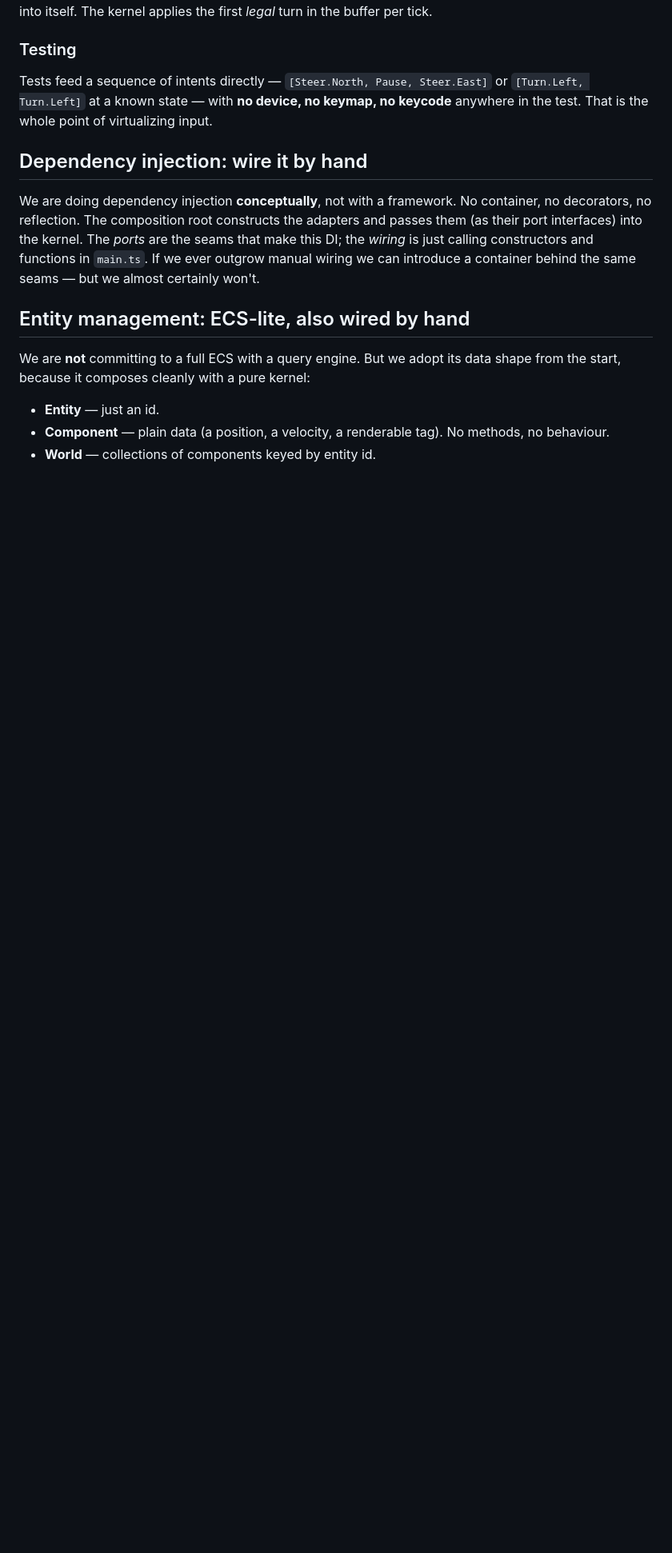
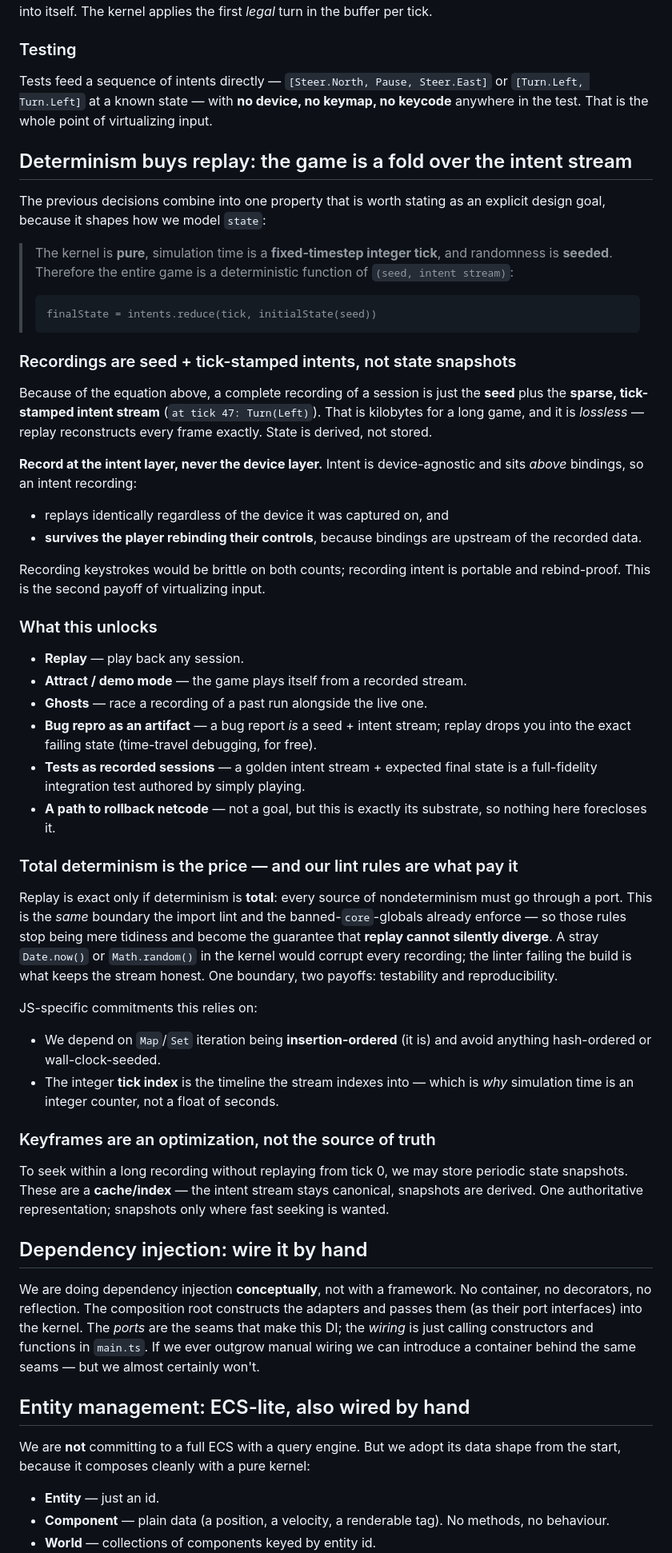
Before and after one commit to jml-89/badsnake, a Markdown page: docs/architecture.md, the part around one of its changes. Shown at 80% size. Rendered like a GitHub page; blank space fills up the shorter version.

Commit message:
State determinism goal: the game is a fold over the intent stream
Promote serialization from "state is serializable" to the real, richer design
goal it implies:

- With a pure kernel + fixed integer-tick time + seeded RNG, the whole game is a
  deterministic fold: finalState = intents.reduce(tick, initialState(seed)).
- A recording is therefore just the seed + a sparse, tick-stamped intent stream
  -- lossless and tiny; state is derived, not stored.
- Record at the intent layer (not device layer) so replays are device-agnostic
  and survive rebinding, since bindings sit upstream of intent.
- Unlocks replay, attract/demo mode, ghosts, bug-repro as an artifact, tests as
  recorded sessions, and leaves the door open to rollback netcode.
- Names the price (total determinism) and the payoff: the same import/global
  lint boundary that enables testing is what guarantees replay cannot diverge.
- Keyframes documented as a seek optimization, not the source of truth.

Resolves open question #2 from the PR.

Co-Authored-By: Claude Opus 4.8 <noreply@anthropic.com>
Claude-Session: https://claude.ai/code/session_01UoaJW6iYBce7baUFyg2YBt

````diff
--- a/docs/architecture.md
+++ b/docs/architecture.md
@@ -171,6 +171,72 @@ Tests feed a sequence of intents directly — `[Steer.North, Pause, Steer.East]`
 or `[Turn.Left, Turn.Left]` at a known state — with **no device, no keymap, no
 keycode** anywhere in the test. That is the whole point of virtualizing input.
 
+## Determinism buys replay: the game is a fold over the intent stream
+
+The previous decisions combine into one property that is worth stating as an
+explicit design goal, because it shapes how we model `state`:
+
+> The kernel is **pure**, simulation time is a **fixed-timestep integer tick**,
+> and randomness is **seeded**. Therefore the entire game is a deterministic
+> function of `(seed, intent stream)`:
+>
+> ```
+> finalState = intents.reduce(tick, initialState(seed))
+> ```
+
+### Recordings are seed + tick-stamped intents, not state snapshots
+
+Because of the equation above, a complete recording of a session is just the
+**seed** plus the **sparse, tick-stamped intent stream** (`at tick 47:
+Turn(Left)`). That is kilobytes for a long game, and it is *lossless* — replay
+reconstructs every frame exactly. State is derived, not stored.
+
+**Record at the intent layer, never the device layer.** Intent is
+device-agnostic and sits *above* bindings, so an intent recording:
+
+- replays identically regardless of the device it was captured on, and
+- **survives the player rebinding their controls**, because bindings are
+  upstream of the recorded data.
+
+Recording keystrokes would be brittle on both counts; recording intent is
+portable and rebind-proof. This is the second payoff of virtualizing input.
+
+### What this unlocks
+
+- **Replay** — play back any session.
+- **Attract / demo mode** — the game plays itself from a recorded stream.
+- **Ghosts** — race a recording of a past run alongside the live one.
+- **Bug repro as an artifact** — a bug report *is* a seed + intent stream; replay
+  drops you into the exact failing state (time-travel debugging, for free).
+- **Tests as recorded sessions** — a golden intent stream + expected final state
+  is a full-fidelity integration test authored by simply playing.
+- **A path to rollback netcode** — not a goal, but this is exactly its substrate,
+  so nothing here forecloses it.
+
+### Total determinism is the price — and our lint rules are what pay it
+
+Replay is exact only if determinism is **total**: every source of
+nondeterminism must go through a port. This is the *same* boundary the import
+lint and the banned-`core`-globals already enforce — so those rules stop being
+mere tidiness and become the guarantee that **replay cannot silently diverge**.
+A stray `Date.now()` or `Math.random()` in the kernel would corrupt every
+recording; the linter failing the build is what keeps the stream honest. One
+boundary, two payoffs: testability and reproducibility.
+
+JS-specific commitments this relies on:
+
+- We depend on `Map`/`Set` iteration being **insertion-ordered** (it is) and
+  avoid anything hash-ordered or wall-clock-seeded.
+- The integer **tick index** is the timeline the stream indexes into — which is
+  *why* simulation time is an integer counter, not a float of seconds.
+
+### Keyframes are an optimization, not the source of truth
+
+To seek within a long recording without replaying from tick 0, we may store
+periodic state snapshots. These are a **cache/index** — the intent stream stays
+canonical, snapshots are derived. One authoritative representation; snapshots
+only where fast seeking is wanted.
+
 ## Dependency injection: wire it by hand
 
 We are doing dependency injection **conceptually**, not with a framework. No
````
Also changed, not shown: other parts of docs/architecture.md (+7 -3 lines).
